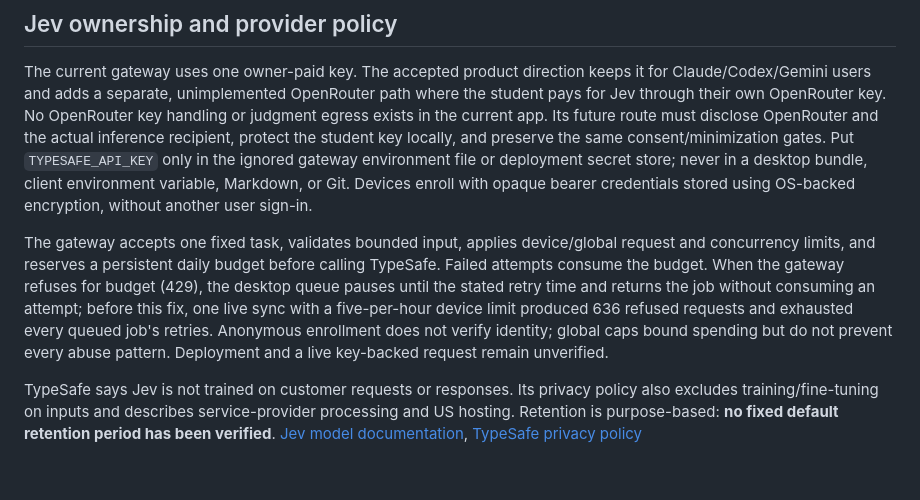
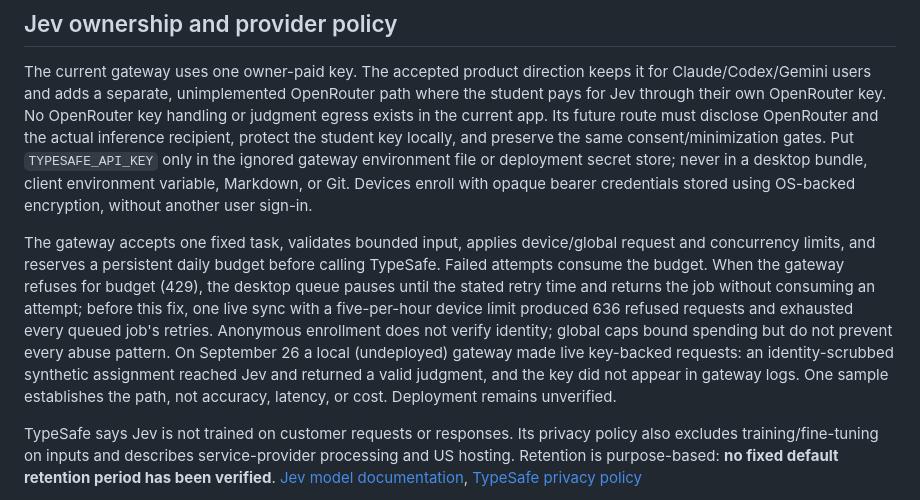
Before and after one commit to benverhaalen/magic-uw, a Markdown page: docs/ai-and-privacy.md, the part around the change. GitHub-like rendering; blank space fills up the shorter version.

Commit message:
Record the live local gateway check
Co-Authored-By: Claude Opus 5.5 (1M context) <noreply@anthropic.com>

```diff
--- a/docs/ai-and-privacy.md
+++ b/docs/ai-and-privacy.md
@@ -87,7 +87,7 @@ Personal-account activity instructions do not override school administration. Go
 
 The current gateway uses one owner-paid key. The accepted product direction keeps it for Claude/Codex/Gemini users and adds a separate, unimplemented OpenRouter path where the student pays for Jev through their own OpenRouter key. No OpenRouter key handling or judgment egress exists in the current app. Its future route must disclose OpenRouter and the actual inference recipient, protect the student key locally, and preserve the same consent/minimization gates. Put `TYPESAFE_API_KEY` only in the ignored gateway environment file or deployment secret store; never in a desktop bundle, client environment variable, Markdown, or Git. Devices enroll with opaque bearer credentials stored using OS-backed encryption, without another user sign-in.
 
-The gateway accepts one fixed task, validates bounded input, applies device/global request and concurrency limits, and reserves a persistent daily budget before calling TypeSafe. Failed attempts consume the budget. When the gateway refuses for budget (429), the desktop queue pauses until the stated retry time and returns the job without consuming an attempt; before this fix, one live sync with a five-per-hour device limit produced 636 refused requests and exhausted every queued job's retries. Anonymous enrollment does not verify identity; global caps bound spending but do not prevent every abuse pattern. Deployment and a live key-backed request remain unverified.
+The gateway accepts one fixed task, validates bounded input, applies device/global request and concurrency limits, and reserves a persistent daily budget before calling TypeSafe. Failed attempts consume the budget. When the gateway refuses for budget (429), the desktop queue pauses until the stated retry time and returns the job without consuming an attempt; before this fix, one live sync with a five-per-hour device limit produced 636 refused requests and exhausted every queued job's retries. Anonymous enrollment does not verify identity; global caps bound spending but do not prevent every abuse pattern. On September 26 a local (undeployed) gateway made live key-backed requests: an identity-scrubbed synthetic assignment reached Jev and returned a valid judgment, and the key did not appear in gateway logs. One sample establishes the path, not accuracy, latency, or cost. Deployment remains unverified.
 
 TypeSafe says Jev is not trained on customer requests or responses. Its privacy policy also excludes training/fine-tuning on inputs and describes service-provider processing and US hosting. Retention is purpose-based: **no fixed default retention period has been verified**. [Jev model documentation](https://docs.typesafe.ai/models.md), [TypeSafe privacy policy](https://typesafe.ai/legal/privacy-policy)
 
```
